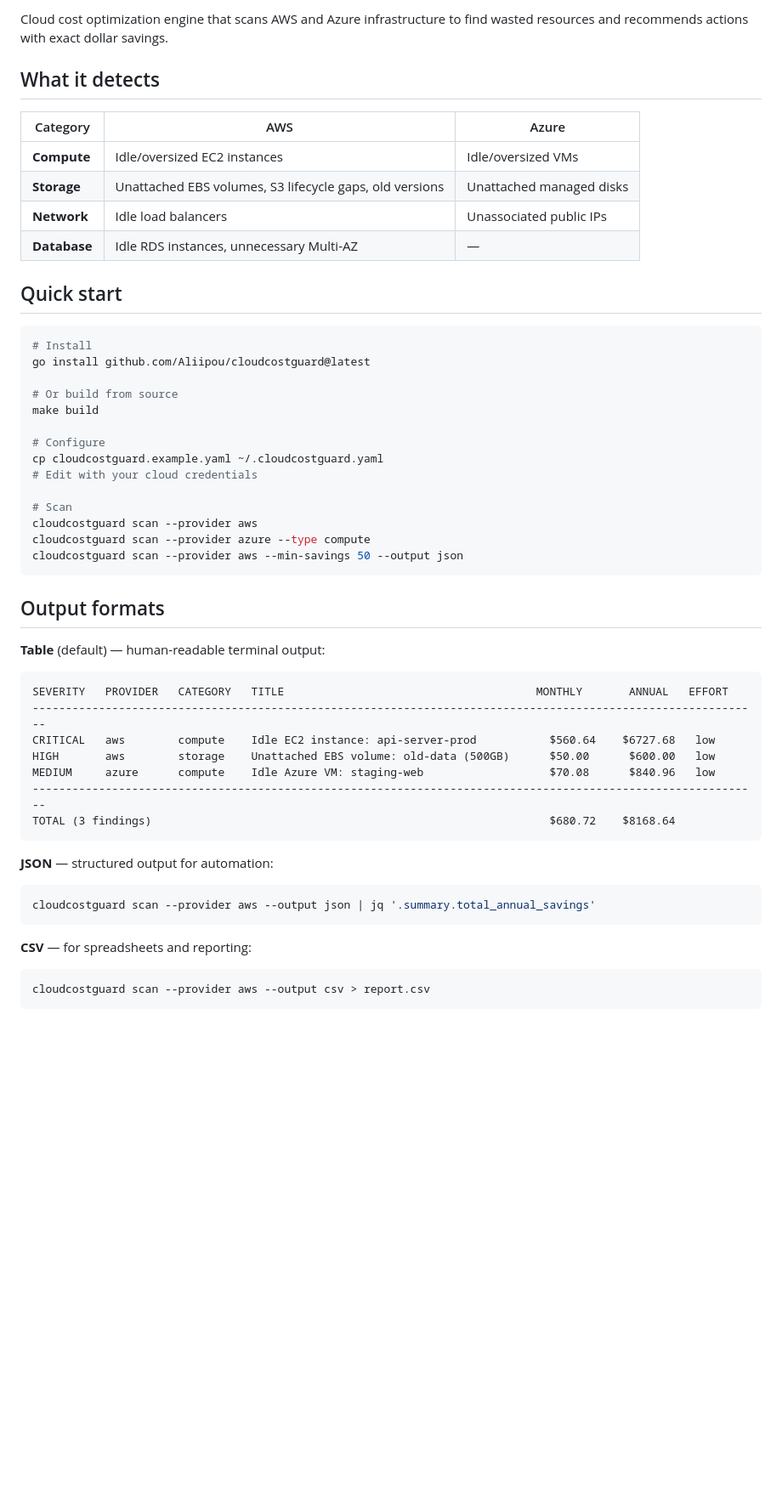
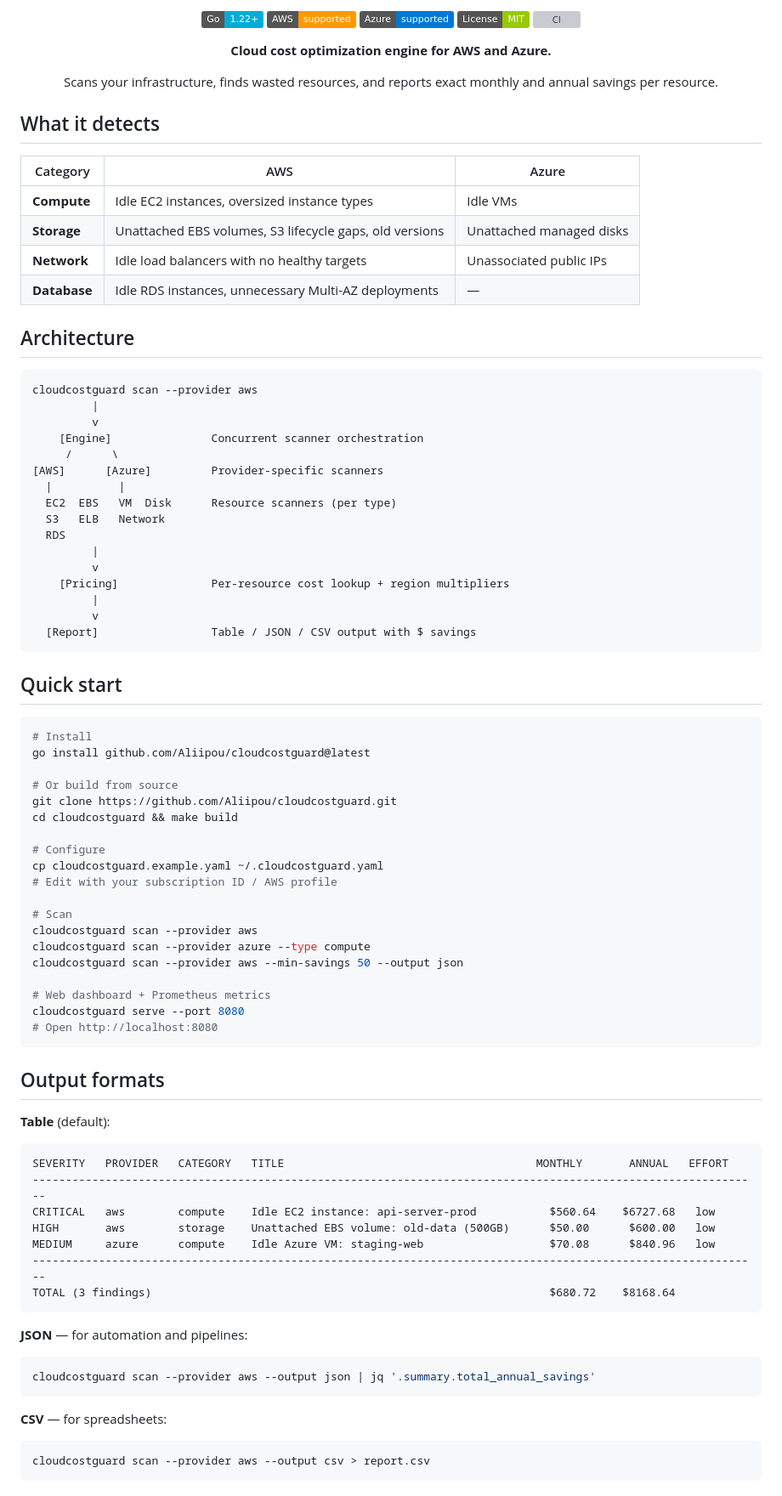
Before and after one commit to Aliipou/cloudcostguard, a Markdown page: README.md, the part around one of its changes. Shown at 85% size. Rendered like a GitHub page; badges without logos; blank space fills up the shorter version; grey boxes are pictures that could not be loaded.

````diff
--- a/README.md
+++ b/README.md
@@ -2,14 +2,45 @@
 
-Cloud cost optimization engine that scans AWS and Azure infrastructure to find wasted resources and recommends actions with exact dollar savings.
+[![Go](https://img.shields.io/badge/Go-1.22+-00ADD8?style=flat&logo=go)](https://golang.org)
+[![AWS](https://img.shields.io/badge/AWS-supported-FF9900?style=flat&logo=amazonaws)](https://aws.amazon.com)
+[![Azure](https://img.shields.io/badge/Azure-supported-0078D4?style=flat&logo=microsoftazure)](https://azure.microsoft.com)
+[![License](https://img.shields.io/badge/License-MIT-green?style=flat)](LICENSE)
+[![CI](https://github.com/Aliipou/cloudcostguard/actions/workflows/ci.yml/badge.svg)](https://github.com/Aliipou/cloudcostguard/actions)
+
+**Cloud cost optimization engine for AWS and Azure.**
+
+Scans your infrastructure, finds wasted resources, and reports exact monthly and annual savings per resource.
+
+</div>
 
 ## What it detects
 
 | Category | AWS | Azure |
 |----------|-----|-------|
-| **Compute** | Idle/oversized EC2 instances | Idle/oversized VMs |
+| **Compute** | Idle EC2 instances, oversized instance types | Idle VMs |
 | **Storage** | Unattached EBS volumes, S3 lifecycle gaps, old versions | Unattached managed disks |
-| **Network** | Idle load balancers | Unassociated public IPs |
-| **Database** | Idle RDS instances, unnecessary Multi-AZ | — |
+| **Network** | Idle load balancers with no healthy targets | Unassociated public IPs |
+| **Database** | Idle RDS instances, unnecessary Multi-AZ deployments | — |
+
+## Architecture
+
+```
+cloudcostguard scan --provider aws
+         |
+         v
+    [Engine]               Concurrent scanner orchestration
+     /      \
+[AWS]      [Azure]         Provider-specific scanners
+  |          |
+  EC2  EBS   VM  Disk      Resource scanners (per type)
+  S3   ELB   Network
+  RDS
+         |
+         v
+    [Pricing]              Per-resource cost lookup + region multipliers
+         |
+         v
+  [Report]                 Table / JSON / CSV output with $ savings
+```
 
 ## Quick start
 
@@ -18,21 +49,26 @@ Cloud cost optimization engine that scans AWS and Azure infrastructure to find w
 go install github.com/Aliipou/cloudcostguard@latest
 
 # Or build from source
-make build
+git clone https://github.com/Aliipou/cloudcostguard.git
+cd cloudcostguard && make build
 
 # Configure
 cp cloudcostguard.example.yaml ~/.cloudcostguard.yaml
-# Edit with your cloud credentials
+# Edit with your subscription ID / AWS profile
 
 # Scan
 cloudcostguard scan --provider aws
 cloudcostguard scan --provider azure --type compute
 cloudcostguard scan --provider aws --min-savings 50 --output json
+
+# Web dashboard + Prometheus metrics
+cloudcostguard serve --port 8080
+# Open http://localhost:8080
 ```
 
 ## Output formats
 
-**Table** (default) — human-readable terminal output:
+**Table** (default):
 ```
 SEVERITY   PROVIDER   CATEGORY   TITLE                                      MONTHLY       ANNUAL   EFFORT
 --------------------------------------------------------------------------------------------------------------
@@ -43,12 +79,12 @@ MEDIUM     azure      compute    Idle Azure VM: staging-web                   $7
 TOTAL (3 findings)                                                            $680.72    $8168.64
 ```
 
-**JSON** — structured output for automation:
+**JSON** — for automation and pipelines:
 ```bash
 cloudcostguard scan --provider aws --output json | jq '.summary.total_annual_savings'
 ```
 
-**CSV** — for spreadsheets and reporting:
+**CSV** — for spreadsheets:
 ```bash
 cloudcostguard scan --provider aws --output csv > report.csv
 ```
````
Also changed, not shown: other parts of README.md (+40 -29 lines).
